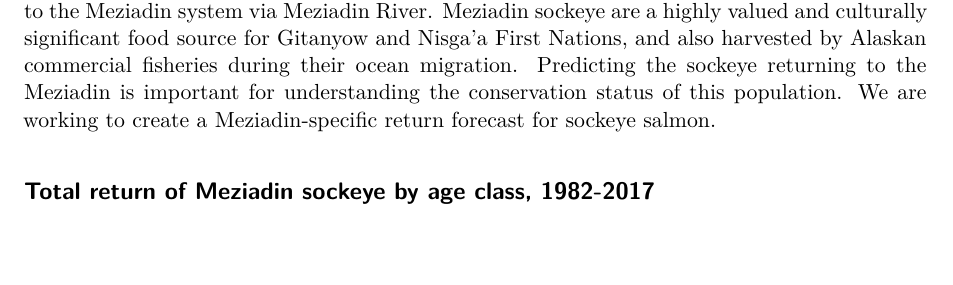
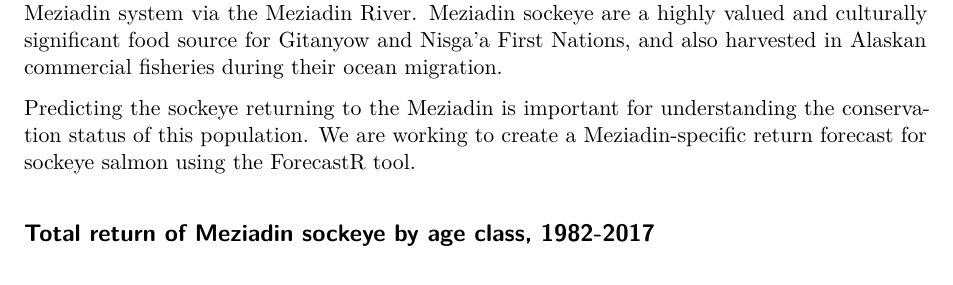
Before and after one commit to Coastland-Research/nass-data-summaries, a Quarto document (mez_forecast_summary.qmd): part of page 1 of 6, cut so that both start at the same text. Rendered offline with R 4.5, knitr and Pandoc in place of Quarto, then LaTeX, with nearby package versions.

Commit message:
small edits to text

````diff
--- a/mez_forecast_summary.qmd
+++ b/mez_forecast_summary.qmd
@@ -5,7 +5,9 @@ format: pdf
 
 # Summary - Meziadin Sockeye Run
 
-The Meziadin River is a major tributary to the Nass River in northwestern British Columbia, an important area home to five species of Pacific salmon. Sockeye salmon returning to the Meziadin system comprise a significant proportion of the total Nass sockeye run. Since the creation of the Meziadin Fishway in 1966, it has been found that 70-80% of Nass sockeye return to the Meziadin system via Meziadin River. Meziadin sockeye are a highly valued and culturally significant food source for Gitanyow and Nisga'a First Nations, and also harvested by Alaskan commercial fisheries during their ocean migration. Predicting the sockeye returning to the Meziadin is important for understanding the conservation status of this population. We are working to create a Meziadin-specific return forecast for sockeye salmon.
+The Meziadin River is a major tributary to the Nass River in northwestern British Columbia, an important area home to five species of Pacific salmon. Sockeye salmon returning to the Meziadin system comprise a significant proportion of the total Nass sockeye run. Since the creation of the Meziadin Fishway in 1966, it has been found that 70-80% of Nass sockeye return to the Meziadin system via the Meziadin River. Meziadin sockeye are a highly valued and culturally significant food source for Gitanyow and Nisga'a First Nations, and also harvested in Alaskan commercial fisheries during their ocean migration.
+
+Predicting the sockeye returning to the Meziadin is important for understanding the conservation status of this population. We are working to create a Meziadin-specific return forecast for sockeye salmon using the ForecastR tool.
 
 ```{r}
 #| include: false
````
Also changed, not shown: mez_forecast_summary_files/figure-pdf/unnamed-chunk-2-1.pdf (deleted), 1 other file.
